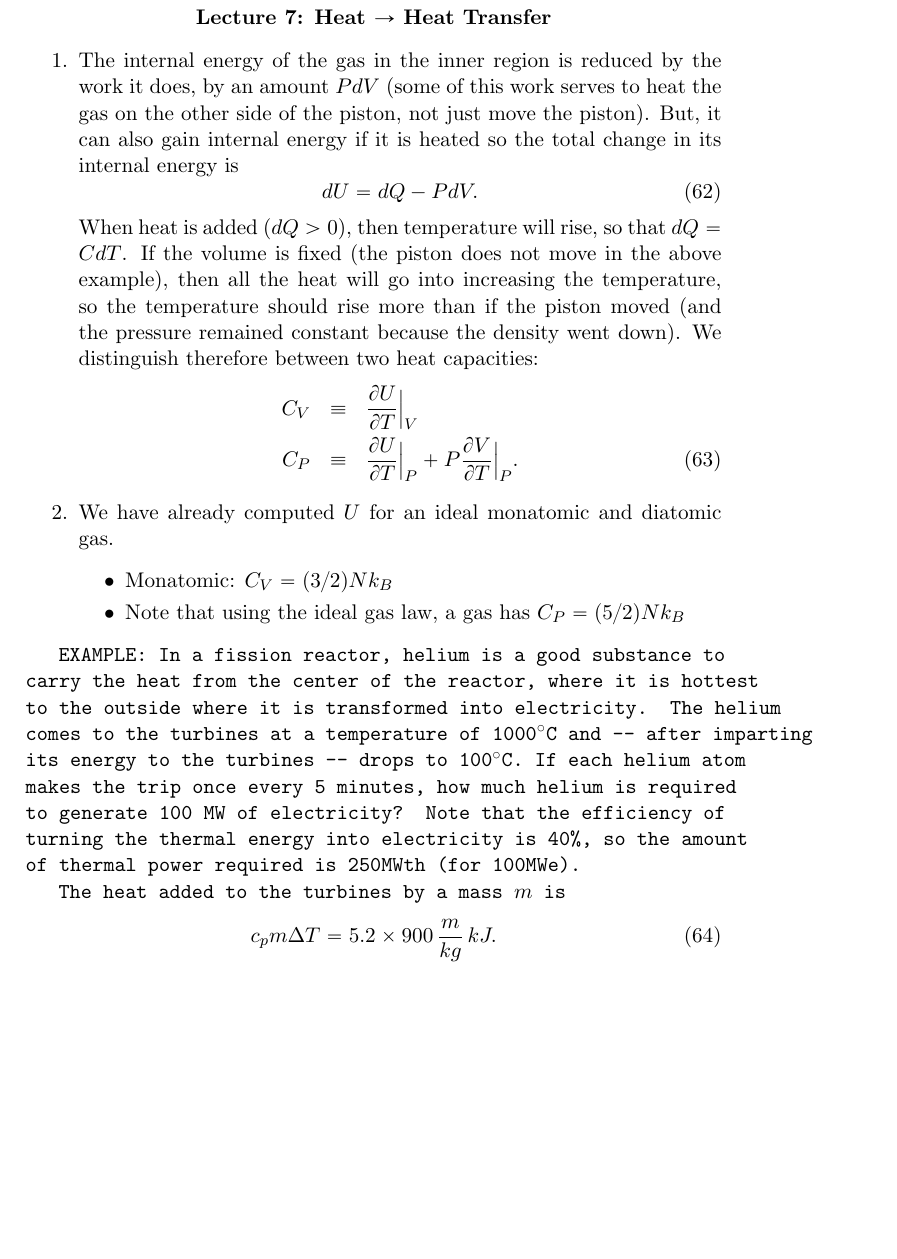
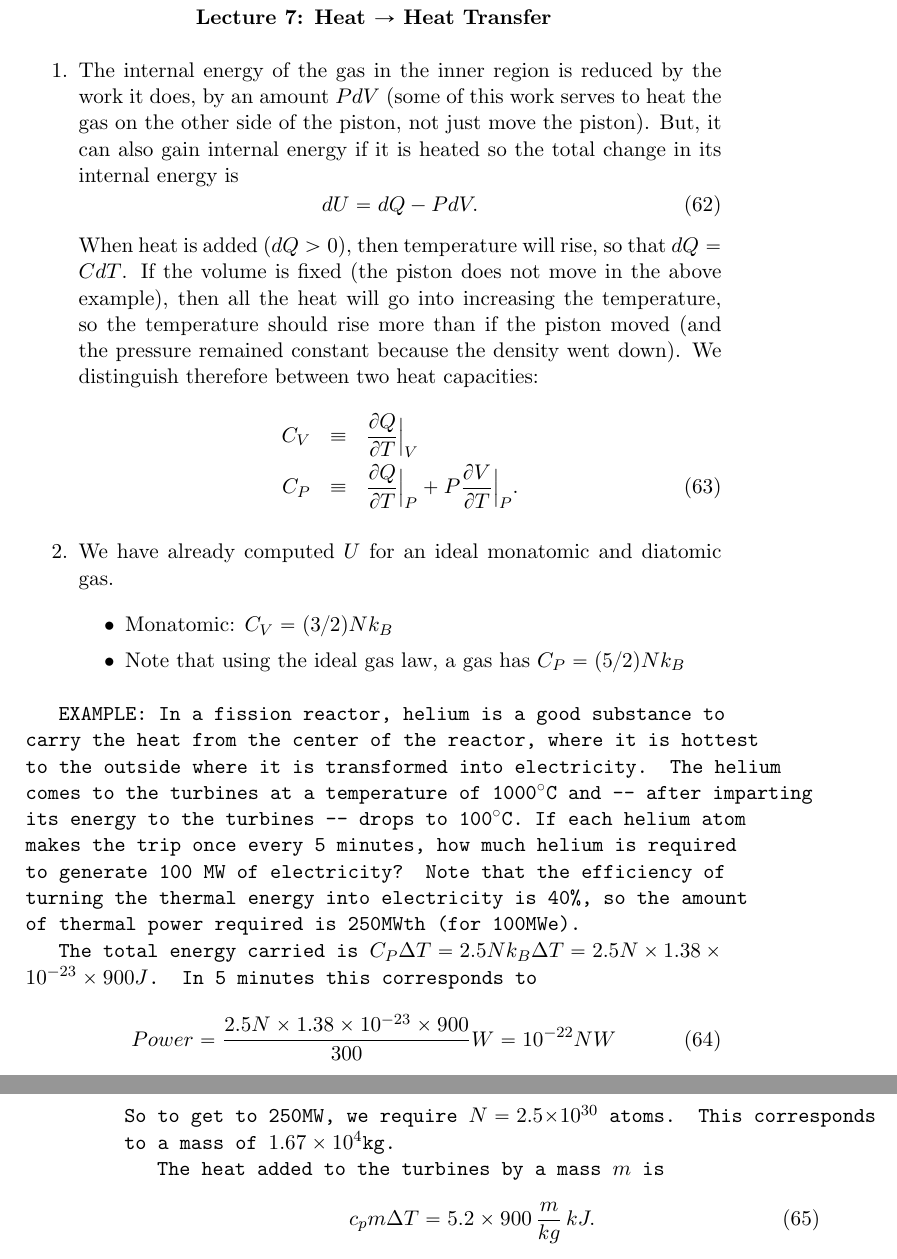
Before and after one commit to dodelson/Physics-of-Energy, a LaTeX book (lectures.tex): part of page 23 of 64 before the commit and two parts of pages 23 and 24 of 65 after it, the two joined at a grey line, cut so that both start at the same text, the shorter picture padded with empty space. Compiled offline with pdfLaTeX.

Commit message:
pre-merge

```diff
--- a/lectures.tex
+++ b/lectures.tex
@@ -588,9 +588,9 @@ The internal energy of the gas in the inner region is reduced by the work it doe
 dU = dQ - PdV.\ee
 When heat is added ($dQ>0$), then temperature will rise, so that $dQ=CdT$. If the volume is fixed (the piston does not move in the above example), then all the heat will go into increasing the temperature, so the temperature should rise more than if the piston moved (and the pressure remained constant because the density went down). We distinguish therefore between two heat capacities:
 \bea
-C_V&\equiv& \frac{\partial U}{\partial T}\Big\vert_V
+C_V&\equiv& \frac{\partial Q}{\partial T}\Big\vert_V
 \vs
-C_P&\equiv& \frac{\partial U}{\partial T}\Big\vert_P + P\frac{\partial V}{\partial T}\Big\vert_P.
+C_P&\equiv& \frac{\partial Q}{\partial T}\Big\vert_P + P\frac{\partial V}{\partial T}\Big\vert_P.
 \eea
 \item
 We have already computed $U$ for an ideal monatomic and diatomic gas.
@@ -602,6 +602,11 @@ We have already computed $U$ for an ideal monatomic and diatomic gas.
 \eee
 
  \example{In a fission reactor, helium is a good substance to carry the heat from the center of the reactor, where it is hottest to the outside where it is transformed into electricity. The helium comes to the turbines at a temperature of 1000$^\circ$C and -- after imparting its energy to the turbines -- drops to 100$^\circ$C. If each helium atom makes the trip once every 5 minutes, how much helium is required to generate 100 MW of electricity? Note that the efficiency of turning the thermal energy into electricity is 40\%, so the amount of thermal power required is 250MWth (for 100MWe).
+
+ The total energy carried is $C_P\Delta T = 2.5Nk_B\Delta T = 2.5N\times 1.38\times 10^{-23} \times 900 J$. In 5 minutes this corresponds to
+ \be
+ Power = \frac{2.5N\times 1.38\times 10^{-23} \times 900}{300} W=10^{-22}NW\ee
+ So to get to 250MW, we require $N=2.5\times 10^{30}$ atoms. This corresponds to a mass of $1.67\times 10^{4}$kg.
 
 The heat added to the turbines by a mass $m$ is
 \be
```
Also changed, not shown: lectures.tex (24 more changed lines).
